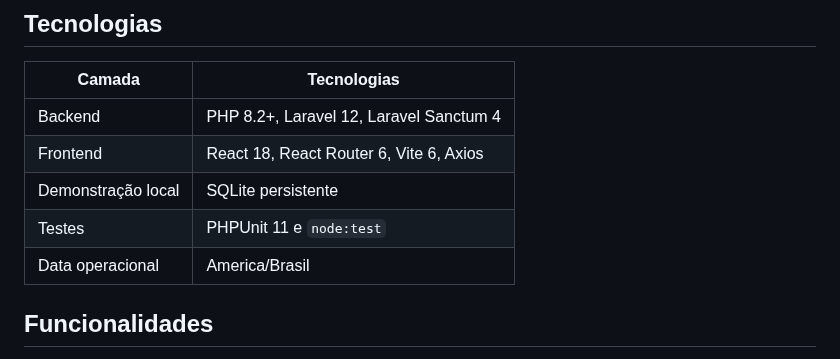
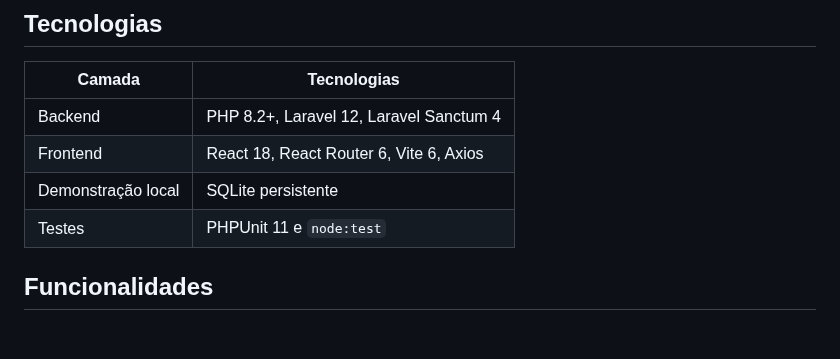
Before and after one commit to NatanLuz/Petsystemv3, a Markdown page: README.md, the part around the change. Drawn GitHub-style; blank space fills up the shorter version.

Commit message:
Removendo conteudo excedente no readme que explica a versão v3 do projeto

```diff
--- a/README.md
+++ b/README.md
@@ -14,7 +14,6 @@ O PetSystem V3 dá continuidade ao PetSystem V2. Esta versão reúne a aplicaç
 | Frontend | React 18, React Router 6, Vite 6, Axios |
 | Demonstração local | SQLite persistente |
 | Testes | PHPUnit 11 e `node:test` |
-| Data operacional | America/Brasil |
 
 ## Funcionalidades
 
```
